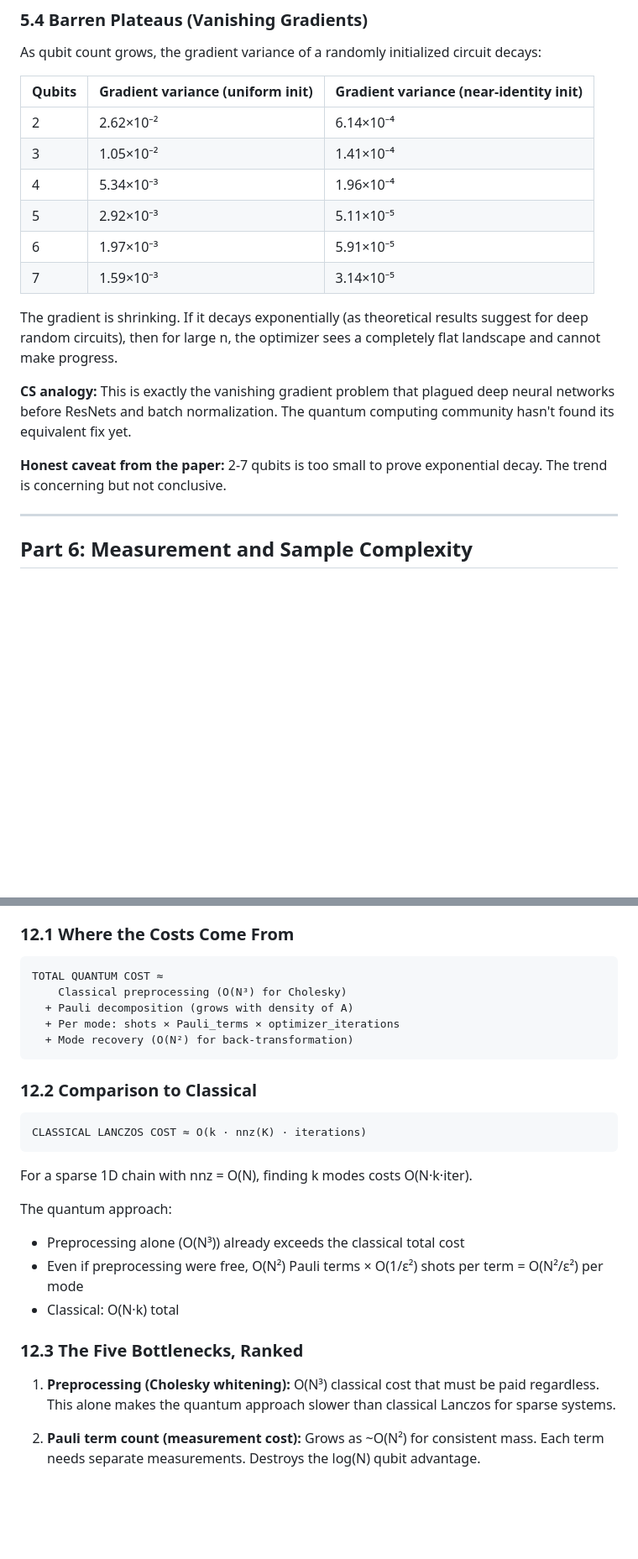
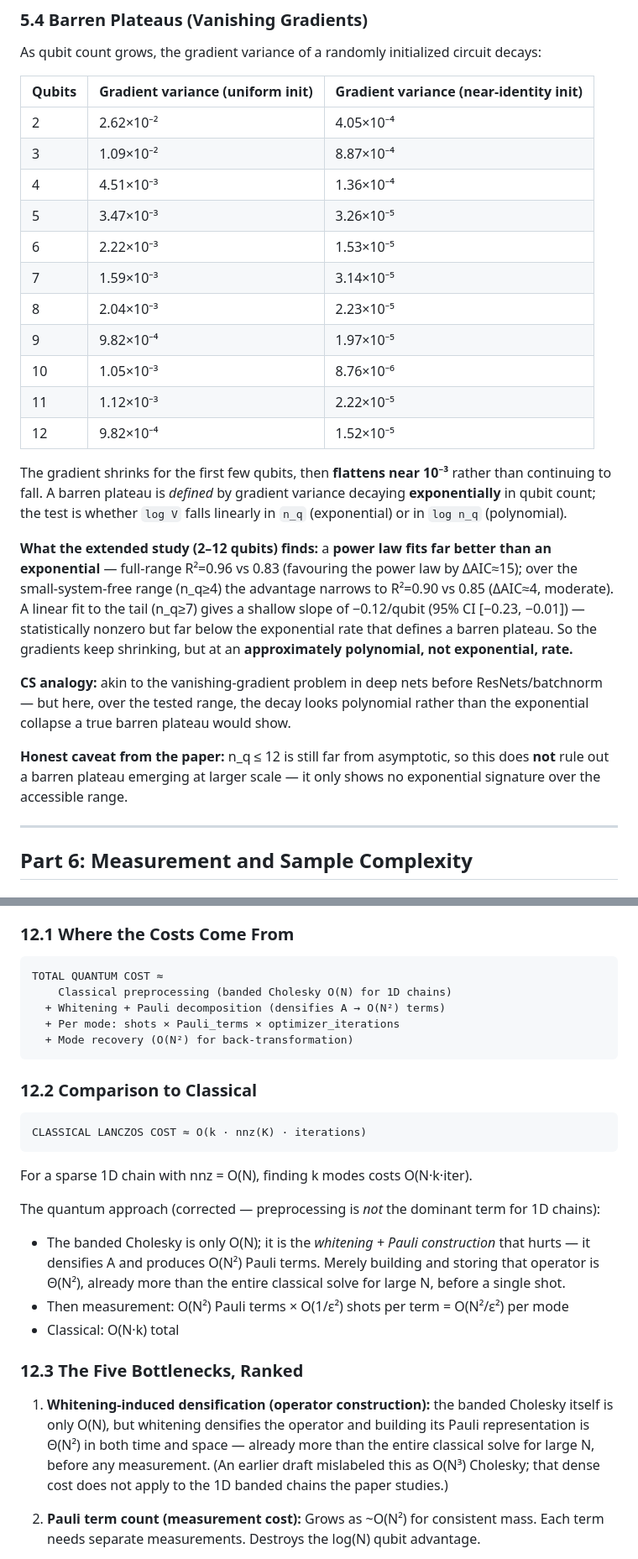
Before and after one commit to Akil003/QubitsAreNotEnough, a Markdown page: paper_explained_for_cs.md, 2 parts joined by grey strips. Shown at 84% size. Rendered like a GitHub page; blank space fills up the shorter version.

Commit message:
Sync CS explainer with current paper (fix O(N^3) framing, extend trainability)
paper_explained_for_cs.md was written for an earlier draft. Reconciled with
the current manuscript:
- Corrected the O(N^3)-preprocessing-dominates framing throughout (Parts 0, 2.1,
  9, 12, 16, 17): the banded Cholesky of a 1D chain is O(N); the real bottleneck
  is whitening-induced densification -> O(N^2) Pauli terms -> measurement. The
  wrong "preprocessing alone exceeds the classical total cost" claim is removed.
- Extended the trainability table to 2-12 qubits and replaced the "2-7 too small"
  caveat with the actual finding: power-law beats exponential decay (R^2 0.96 vs
  0.83, dAIC ~15), tail slope shallow (-0.12/qubit), no barren-plateau signature
  over the tested range; still not asymptotic. (Also corrected rows 4-6, whose
  old numbers did not match the committed CSV.)
- Noted the end-to-end complexity is now Table 1 (tab:complexity) and the Pauli
  scaling is empirically sub-quadratic (~N^1.4-1.5), so O(N^2) is an upper bound.
- Added a top note flagging the reconciliation.

Co-Authored-By: Claude Opus 4.8 <noreply@anthropic.com>

````diff
--- a/paper_explained_for_cs.md
+++ b/paper_explained_for_cs.md
@@ -541,18 +543,25 @@ As qubit count grows, the gradient variance of a randomly initialized circuit de
 
 | Qubits | Gradient variance (uniform init) | Gradient variance (near-identity init) |
 |--------|------|------|
-| 2 | 2.62×10⁻² | 6.14×10⁻⁴ |
-| 3 | 1.05×10⁻² | 1.41×10⁻⁴ |
-| 4 | 5.34×10⁻³ | 1.96×10⁻⁴ |
-| 5 | 2.92×10⁻³ | 5.11×10⁻⁵ |
-| 6 | 1.97×10⁻³ | 5.91×10⁻⁵ |
+| 2 | 2.62×10⁻² | 4.05×10⁻⁴ |
+| 3 | 1.09×10⁻² | 8.87×10⁻⁴ |
+| 4 | 4.51×10⁻³ | 1.36×10⁻⁴ |
+| 5 | 3.47×10⁻³ | 3.26×10⁻⁵ |
+| 6 | 2.22×10⁻³ | 1.53×10⁻⁵ |
 | 7 | 1.59×10⁻³ | 3.14×10⁻⁵ |
+| 8 | 2.04×10⁻³ | 2.23×10⁻⁵ |
+| 9 | 9.82×10⁻⁴ | 1.97×10⁻⁵ |
+| 10 | 1.05×10⁻³ | 8.76×10⁻⁶ |
+| 11 | 1.12×10⁻³ | 2.22×10⁻⁵ |
+| 12 | 9.82×10⁻⁴ | 1.52×10⁻⁵ |
 
-The gradient is shrinking. If it decays exponentially (as theoretical results suggest for deep random circuits), then for large n, the optimizer sees a completely flat landscape and cannot make progress.
+The gradient shrinks for the first few qubits, then **flattens near 10⁻³** rather than continuing to fall. A barren plateau is *defined* by gradient variance decaying **exponentially** in qubit count; the test is whether `log V` falls linearly in `n_q` (exponential) or in `log n_q` (polynomial).
 
-**CS analogy:** This is exactly the vanishing gradient problem that plagued deep neural networks before ResNets and batch normalization. The quantum computing community hasn't found its equivalent fix yet.
+**What the extended study (2–12 qubits) finds:** a **power law fits far better than an exponential** — full-range R²=0.96 vs 0.83 (favouring the power law by ΔAIC≈15); over the small-system-free range (n_q≥4) the advantage narrows to R²=0.90 vs 0.85 (ΔAIC≈4, moderate). A linear fit to the tail (n_q≥7) gives a shallow slope of −0.12/qubit (95% CI [−0.23, −0.01]) — statistically nonzero but far below the exponential rate that defines a barren plateau. So the gradients keep shrinking, but at an **approximately polynomial, not exponential, rate.**
 
-**Honest caveat from the paper:** 2-7 qubits is too small to prove exponential decay. The trend is concerning but not conclusive.
+**CS analogy:** akin to the vanishing-gradient problem in deep nets before ResNets/batchnorm — but here, over the tested range, the decay looks polynomial rather than the exponential collapse a true barren plateau would show.
+
+**Honest caveat from the paper:** n_q ≤ 12 is still far from asymptotic, so this does **not** rule out a barren plateau emerging at larger scale — it only shows no exponential signature over the accessible range.
 
 ---
 
@@ -880,8 +889,8 @@ This is deliberately weaker than an impossibility result. It's saying: "We can't
 
 ```
 TOTAL QUANTUM COST ≈
-    Classical preprocessing (O(N³) for Cholesky)
-  + Pauli decomposition (grows with density of A)
+    Classical preprocessing (banded Cholesky O(N) for 1D chains)
+  + Whitening + Pauli decomposition (densifies A → O(N²) terms)
   + Per mode: shots × Pauli_terms × optimizer_iterations
   + Mode recovery (O(N²) for back-transformation)
 ```
@@ -894,14 +903,14 @@ CLASSICAL LANCZOS COST ≈ O(k · nnz(K) · iterations)
 
 For a sparse 1D chain with nnz = O(N), finding k modes costs O(N·k·iter).
 
-The quantum approach:
-- Preprocessing alone (O(N³)) already exceeds the classical total cost
-- Even if preprocessing were free, O(N²) Pauli terms × O(1/ε²) shots per term = O(N²/ε²) per mode
+The quantum approach (corrected — preprocessing is *not* the dominant term for 1D chains):
+- The banded Cholesky is only O(N); it is the *whitening + Pauli construction* that hurts — it densifies A and produces O(N²) Pauli terms. Merely building and storing that operator is Θ(N²), already more than the entire classical solve for large N, before a single shot.
+- Then measurement: O(N²) Pauli terms × O(1/ε²) shots per term = O(N²/ε²) per mode
 - Classical: O(N·k) total
 
 ### 12.3 The Five Bottlenecks, Ranked
 
-1. **Preprocessing (Cholesky whitening):** O(N³) classical cost that must be paid regardless. This alone makes the quantum approach slower than classical Lanczos for sparse systems.
+1. **Whitening-induced densification (operator construction):** the banded Cholesky itself is only O(N), but whitening densifies the operator and building its Pauli representation is Θ(N²) in both time and space — already more than the entire classical solve for large N, before any measurement. (An earlier draft mislabeled this as O(N³) Cholesky; that dense cost does not apply to the 1D banded chains the paper studies.)
 
 2. **Pauli term count (measurement cost):** Grows as ~O(N²) for consistent mass. Each term needs separate measurements. Destroys the log(N) qubit advantage.
 
````
Also changed, not shown: other parts of paper_explained_for_cs.md (+12 -10 lines).
